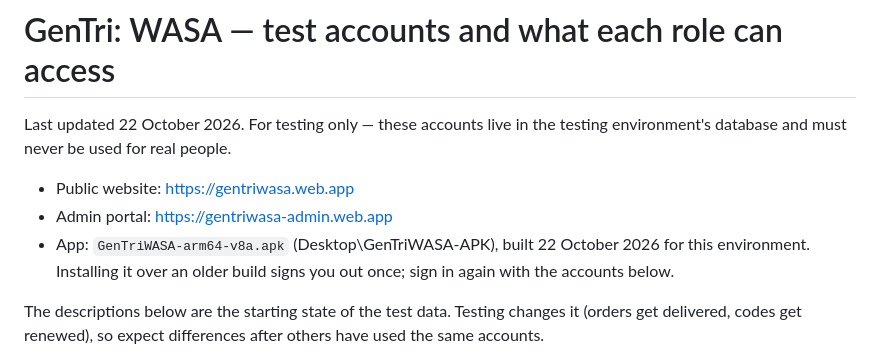
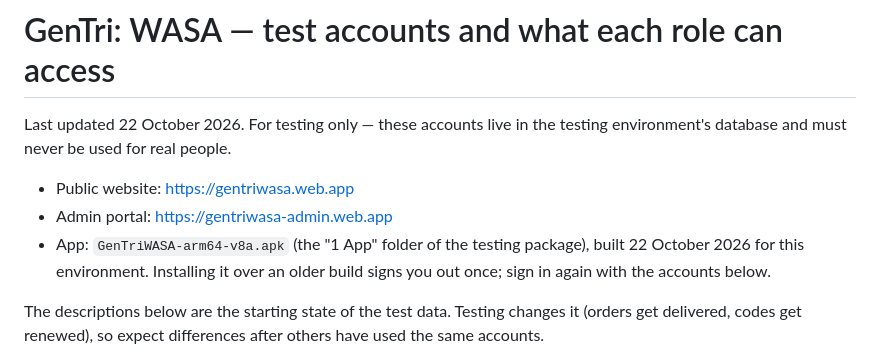
Before and after one commit to erise2313/aquaroutes, a Markdown page: docs/TEST_ACCOUNTS_AND_ROLES.md, the part around the change. Rendered like a GitHub page.

Commit message:
Accounts guide points to the testing package

```diff
--- a/docs/TEST_ACCOUNTS_AND_ROLES.md
+++ b/docs/TEST_ACCOUNTS_AND_ROLES.md
@@ -5,7 +5,7 @@ testing environment's database and must never be used for real people.
 
 - Public website: https://gentriwasa.web.app
 - Admin portal: https://gentriwasa-admin.web.app
-- App: `GenTriWASA-arm64-v8a.apk` (Desktop\GenTriWASA-APK), built 22 October
+- App: `GenTriWASA-arm64-v8a.apk` (the "1 App" folder of the testing package), built 22 October
   2026 for this environment. Installing it over an older build signs you out
   once; sign in again with the accounts below.
 
```
